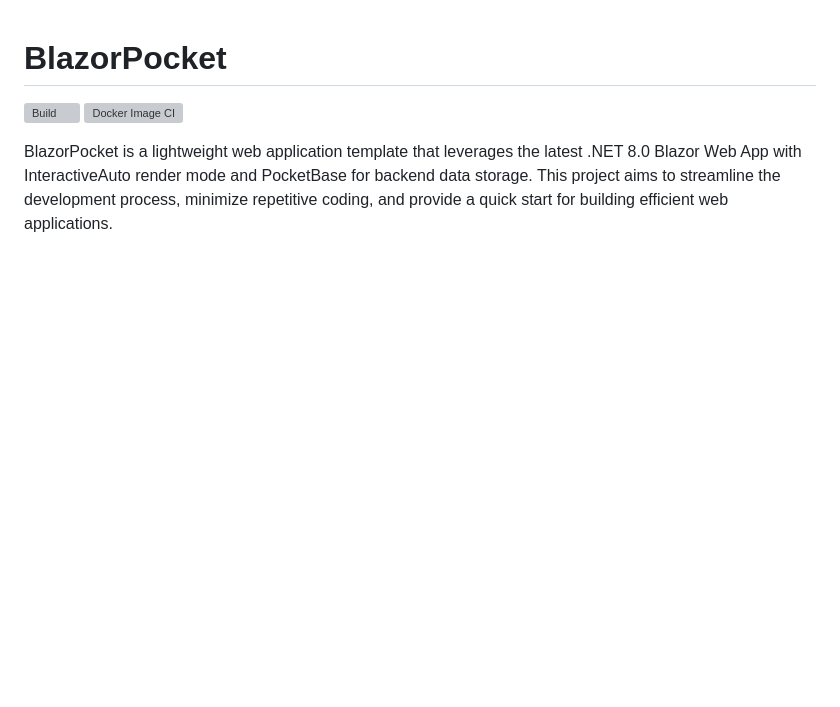
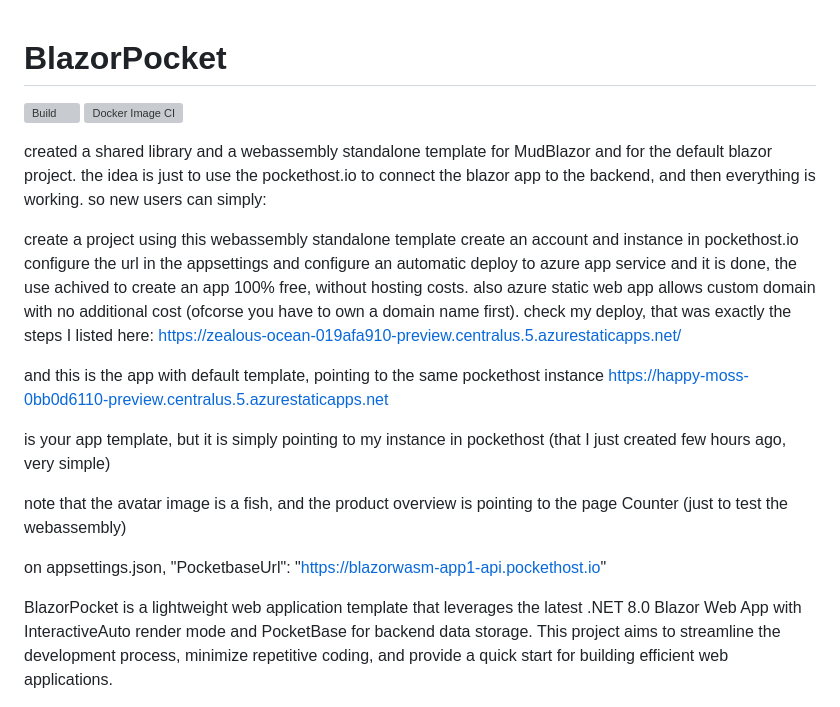
Before and after one commit to neozhu/BlazorPocketApp, a Markdown page: README.md, the part around the change. Rendered like a GitHub page; blank space fills up the shorter version; grey boxes are pictures that could not be loaded.

```diff
--- a/README.md
+++ b/README.md
@@ -2,6 +2,31 @@
 
 [![Build](https://github.com/neozhu/BlazorPocketApp/actions/workflows/dotnet.yml/badge.svg)](https://github.com/neozhu/BlazorPocketApp/actions/workflows/dotnet.yml)
 [![Docker Image CI](https://github.com/neozhu/BlazorPocketApp/actions/workflows/docker-image.yml/badge.svg)](https://github.com/neozhu/BlazorPocketApp/actions/workflows/docker-image.yml)
+
+
+created a shared library and a webassembly standalone template for MudBlazor and for the default blazor project.
+the idea is just to use the pockethost.io to connect the blazor app to the backend, and then everything is working.
+so new users can simply:
+
+create a project using this webassembly standalone template
+create an account and instance in pockethost.io
+configure the url in the appsettings
+and configure an automatic deploy to azure app service
+and it is done, the use achived to create an app 100% free, without hosting costs.
+also azure static web app allows custom domain with no additional cost (ofcorse you have to own a domain name first).
+check my deploy, that was exactly the steps I listed here:
+https://zealous-ocean-019afa910-preview.centralus.5.azurestaticapps.net/
+
+and this is the app with default template, pointing to the same pockethost instance
+https://happy-moss-0bb0d6110-preview.centralus.5.azurestaticapps.net
+
+is your app template, but it is simply pointing to my instance in pockethost (that I just created few hours ago, very simple)
+
+note that the avatar image is a fish, and the product overview is pointing to the page Counter (just to test the webassembly)
+
+on appsettings.json,
+"PocketbaseUrl": "https://blazorwasm-app1-api.pockethost.io"
+
 
 
 BlazorPocket is a lightweight web application template that leverages the latest .NET 8.0 Blazor Web App with InteractiveAuto render mode and PocketBase for backend data storage. This project aims to streamline the development process, minimize repetitive coding, and provide a quick start for building efficient web applications.
```
